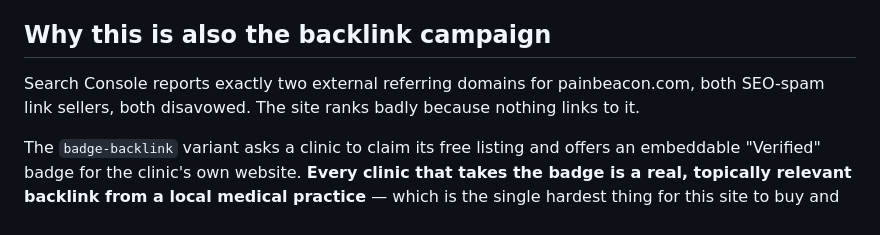
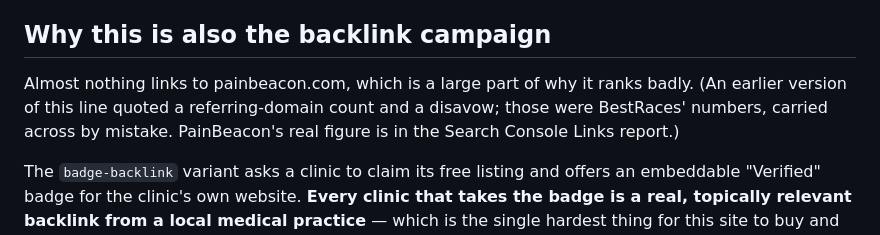
Before and after one commit to richshea-hue/painbeacon, a Markdown page: notes/dc-outreach-2026-10-22.md, the part around the change. GitHub-like rendering.

```diff
--- a/notes/dc-outreach-2026-10-22.md
+++ b/notes/dc-outreach-2026-10-22.md
@@ -212,8 +212,10 @@ five listings — and if they claim, five pages improve at once.
 
 ## Why this is also the backlink campaign
 
-Search Console reports exactly two external referring domains for painbeacon.com, both
-SEO-spam link sellers, both disavowed. The site ranks badly because nothing links to it.
+Almost nothing links to painbeacon.com, which is a large part of why it ranks
+badly. (An earlier version of this line quoted a referring-domain count and a
+disavow; those were BestRaces' numbers, carried across by mistake. PainBeacon's
+real figure is in the Search Console Links report.)
 
 The `badge-backlink` variant asks a clinic to claim its free listing and offers an
 embeddable "Verified" badge for the clinic's own website. **Every clinic that takes the
```
Also changed, not shown: notes/backlink-prospects-2026-10-24.md (+17 -11 lines).
